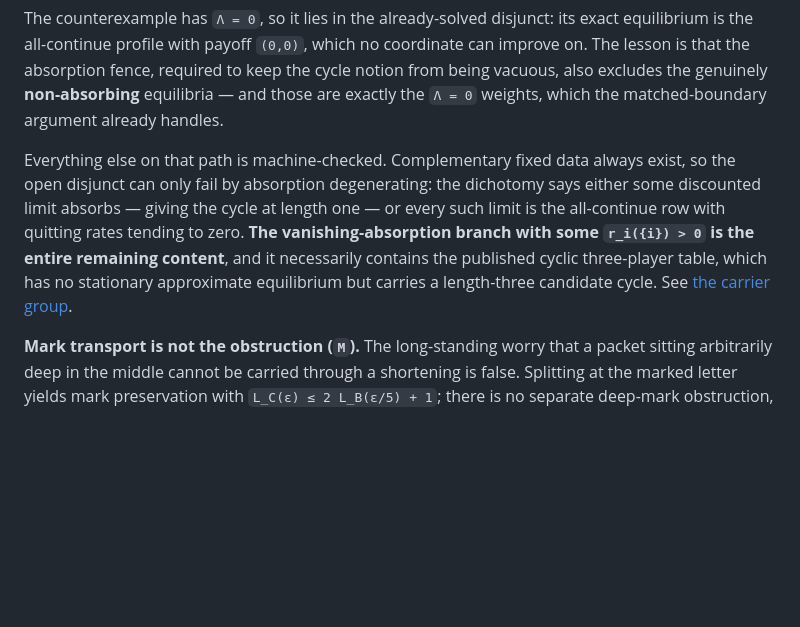
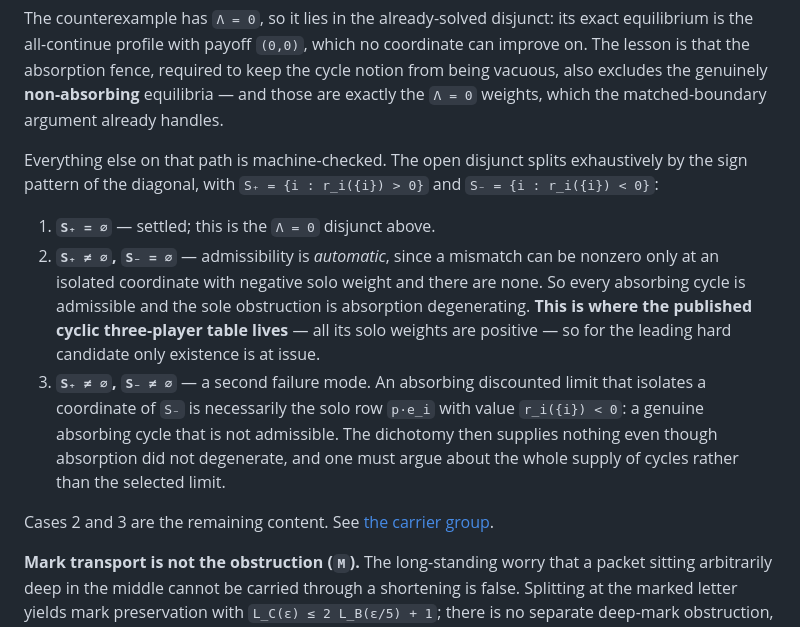
Before and after one commit to elazarg/GameTheory, a Markdown page: docs/uniform-equilibrium/FRONTIER.md, the part around the change. GitHub-like rendering; blank space fills up the shorter version.

```diff
--- a/docs/uniform-equilibrium/FRONTIER.md
+++ b/docs/uniform-equilibrium/FRONTIER.md
@@ -205,14 +205,25 @@ keep the cycle notion from being vacuous, also excludes the genuinely
 **non-absorbing** equilibria — and those are exactly the `Λ = 0` weights, which
 the matched-boundary argument already handles.
 
-Everything else on that path is machine-checked. Complementary fixed data
-always exist, so the open disjunct can only fail by absorption degenerating:
-the dichotomy says either some discounted limit absorbs — giving the cycle at
-length one — or every such limit is the all-continue row with quitting rates
-tending to zero. **The vanishing-absorption branch with some `r_i({i}) > 0` is
-the entire remaining content**, and it necessarily contains the published
-cyclic three-player table, which has no stationary approximate equilibrium but
-carries a length-three candidate cycle. See
+Everything else on that path is machine-checked. The open disjunct splits
+exhaustively by the sign pattern of the diagonal, with `S₊ = {i : r_i({i}) > 0}`
+and `S₋ = {i : r_i({i}) < 0}`:
+
+1. **`S₊ = ∅`** — settled; this is the `Λ = 0` disjunct above.
+2. **`S₊ ≠ ∅`, `S₋ = ∅`** — admissibility is *automatic*, since a mismatch can
+   be nonzero only at an isolated coordinate with negative solo weight and
+   there are none. So every absorbing cycle is admissible and the sole
+   obstruction is absorption degenerating. **This is where the published cyclic
+   three-player table lives** — all its solo weights are positive — so for the
+   leading hard candidate only existence is at issue.
+3. **`S₊ ≠ ∅`, `S₋ ≠ ∅`** — a second failure mode. An absorbing discounted
+   limit that isolates a coordinate of `S₋` is necessarily the solo row `p·e_i`
+   with value `r_i({i}) < 0`: a genuine absorbing cycle that is not admissible.
+   The dichotomy then supplies nothing even though absorption did not
+   degenerate, and one must argue about the whole supply of cycles rather than
+   the selected limit.
+
+Cases 2 and 3 are the remaining content. See
 [the carrier group](../../ideas/AbsorbingCycleCarrier/README.md).
 
 **Mark transport is not the obstruction (`M`).** The long-standing worry that a
```
Also changed, not shown: ideas/AbsorbingCycleCarrier/VanishingAbsorptionIsTheOnlyRemainingCase.md (+20 -1 lines).
